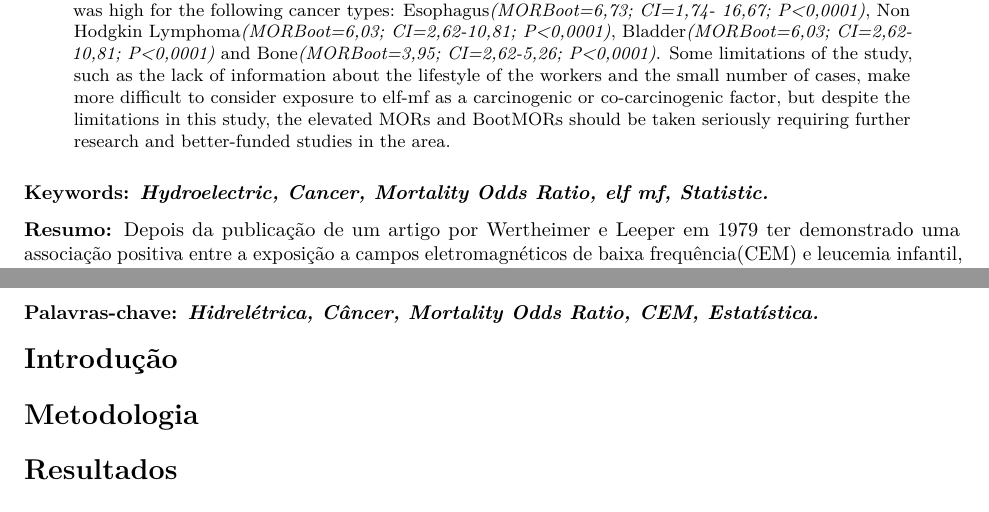
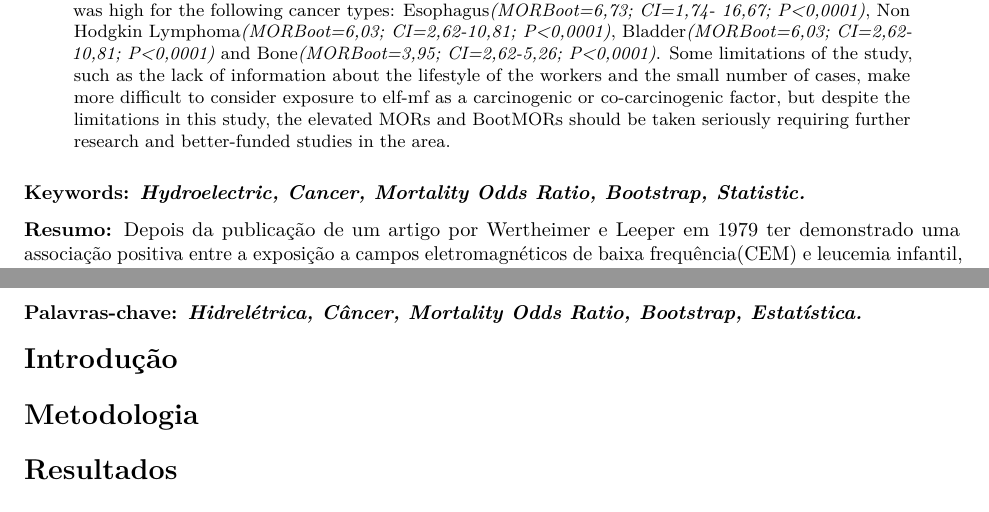
Before and after one commit to marreapato/Mortalidade_Cancer_Hidreletrica, an R Markdown document (Artigo.rmd): two parts of pages 1 and 2 of 2, joined at a grey line, cut so that both start at the same text. Rendered offline with R 4.5, knitr and Pandoc, then LaTeX, with nearby package versions; drawn as R Markdown's standard PDF in place of the format the file asks for.

Commit message:
Update Artigo.rmd

```diff
--- a/Artigo.rmd
+++ b/Artigo.rmd
@@ -19,7 +19,7 @@ abstract: >
 
 output: rticles::rjournal_article
 ---
-### Keywords: *Hydroelectric, Cancer, Mortality Odds Ratio, elf mf, Statistic.*
+### Keywords: *Hydroelectric, Cancer, Mortality Odds Ratio, Bootstrap, Statistic.*
 
 \bibliography{RJreferences}
 
@@ -32,7 +32,7 @@ library(rticles)
 
 **Resumo:** Depois da publicação de um artigo por Wertheimer e Leeper em 1979 ter demonstrado uma associação positiva entre a exposição a campos eletromagnéticos de baixa frequência(CEM) e leucemia infantil, subsequentemente estudos investigando a exposição a tais campos e o desenvolvimento de doenças, levaram a classificação dos mesmos para 2B(possivelmente carcinogênicos) pela IARC. Esse estudo tem como objetivo analisar mortes por neoplasia maligna em uma companhia hidrelétrica brasileira e os possiveis riscos que a exposição ocupacional a CEM possa ter como fator carcinogênico ou co-carcinogênico. Um banco de dados de 1235 trabalhadores falecidos entre 1985 e 2011, onde 249 foram identificados como expostos e 995 não, foi utilizado para avaliar a MOR a qual foi calculada de acordo com a exposição para os que morreram por neoplasia maligna, um método bootstrap foi utilizado para trazer uma estimativa mais confiável para a estatística escolhida e diminuir a amplitude dos intervalos de confiança, um banco de dados da população brasileira falecida por câncer disponibilizado por um sistema e informações do INCA também foi utilizado para comparar a MOR da hidrelétrica e do país. Ao utilizar o método tradicional para cálculo da MOR, uma medida elevada foi achada para o câncer de esôfago*(MOR=5,50; IC=1,06-28,33; P=0,0235)*, enquanto no método bootstrap foi elevada para os seguintes tipos de câncer: Esôfago*(MORBoot=6,73; IC=1,74- 16,67; P<0,0001)*, Linfoma Não Hodgkin*(MORBoot=6,03; IC=2,62-10,81; P<0,0001)*, Bexiga*(MORBoot=6,03; IC=2,62-10,81; P<0,0001)* e Osso*(MORBoot=3,95; IC=2,62-5,26; P<0,0001)*. Algumas limitações do estudo como a falta de informação sobre os hábitos dos trabalhadores e o baixo número de casos, tornam mais complicado considerar a exposição aos CEM como um fator co-carcinogênico ou carcinogênico, porém apesar de tais limitações as elevadas MORs e BootMORs devem ser levadas a sério, exigindo mais estudos de maior escala na área.
 
-### Palavras-chave: *Hidrelétrica, Câncer, Mortality Odds Ratio, CEM, Estatística.*
+### Palavras-chave: *Hidrelétrica, Câncer, Mortality Odds Ratio, Bootstrap, Estatística.*
 
 # Introdução
 
```
